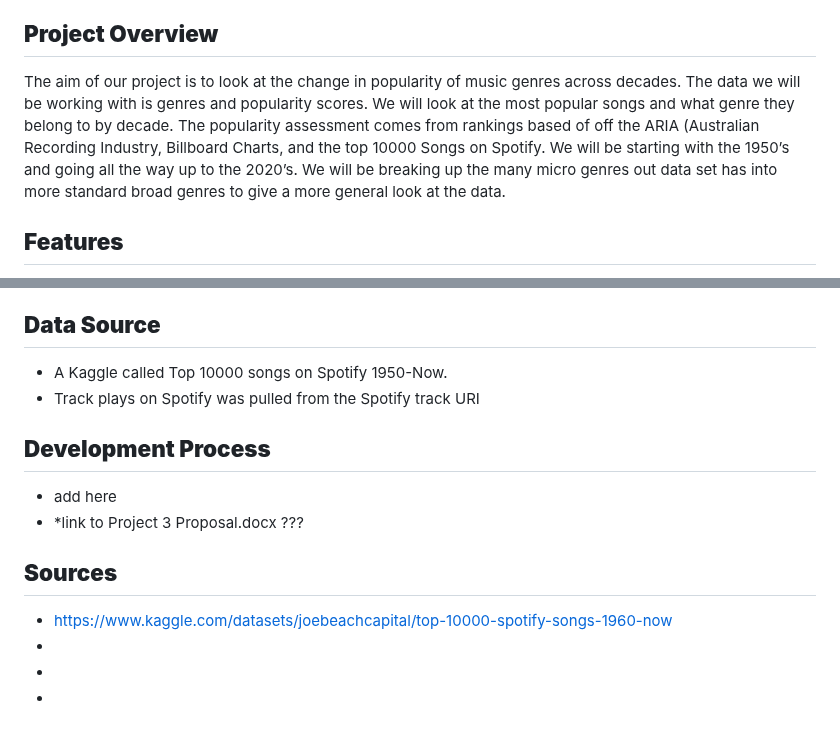
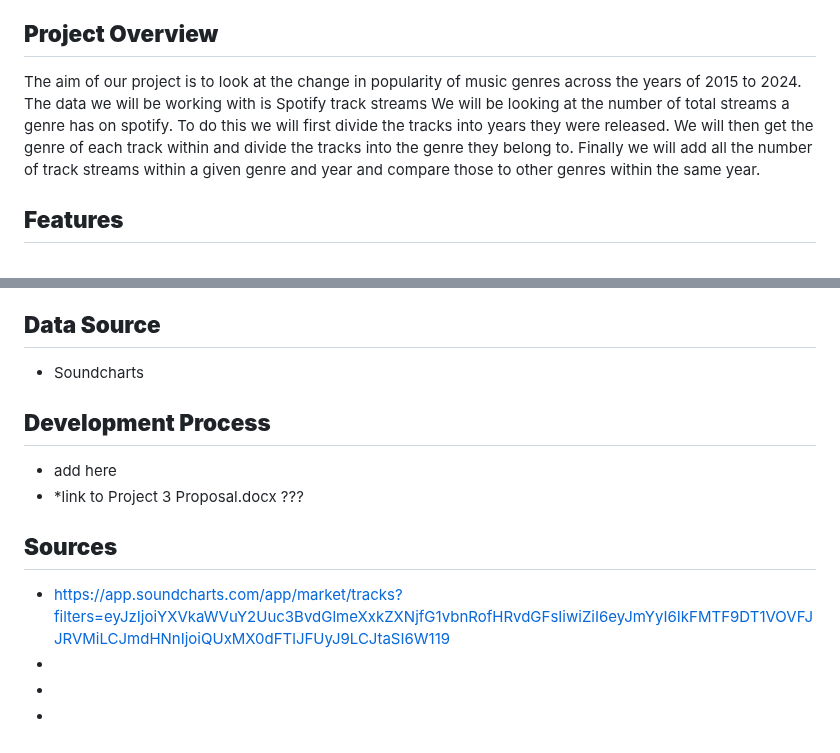
Before and after one commit to miltonluke/Project3, a Markdown page: README.md, 2 parts joined by grey strips. GitHub-like rendering.

```diff
--- a/README.md
+++ b/README.md
@@ -19,7 +19,7 @@
   - [**Contact**](#contact)
 
 ## **Project Overview**
-The aim of our project is to look at the change in popularity of music genres across decades. The data we will be working with is genres and popularity scores. We will look at the most popular songs and what genre they belong to by decade. The popularity assessment comes from rankings based of off the ARIA (Australian Recording Industry, Billboard Charts, and the top 10000 Songs on Spotify. We will be starting with the 1950’s and going all the way up to the 2020’s. We will be breaking up the many micro genres out data set has into more standard broad genres to give a more general look at the data.
+The aim of our project is to look at the change in popularity of music genres across the years of 2015 to 2024. The data we will be working with is Spotify track streams We will be looking at the number of total streams a genre has on spotify. To do this we will first divide the tracks into years they were released. We will then get the genre of each track within and divide the tracks into the genre they belong to. Finally we will add all the number of track streams within a given genre and year and compare those to other genres within the same year.
 
 
 ## **Features**
@@ -50,15 +50,14 @@ add here
 - A drop down displays a line graph that tracks popularity scores and track lists across all the decades we have data for.
 
 ## **Data Source**
-  - A Kaggle called Top 10000 songs on Spotify 1950-Now.
-  - Track plays on Spotify was pulled from the Spotify track URI
+  - Soundcharts
 
 ## **Development Process**
 * add here
 * *link to Project 3 Proposal.docx ???
 
 ## **Sources**
-* https://www.kaggle.com/datasets/joebeachcapital/top-10000-spotify-songs-1960-now
+* https://app.soundcharts.com/app/market/tracks?filters=eyJzIjoiYXVkaWVuY2Uuc3BvdGlmeXxkZXNjfG1vbnRofHRvdGFsIiwiZiI6eyJmYyI6IkFMTF9DT1VOVFJJRVMiLCJmdHNnIjoiQUxMX0dFTlJFUyJ9LCJtaSI6W119
 *
 *
 *
```
